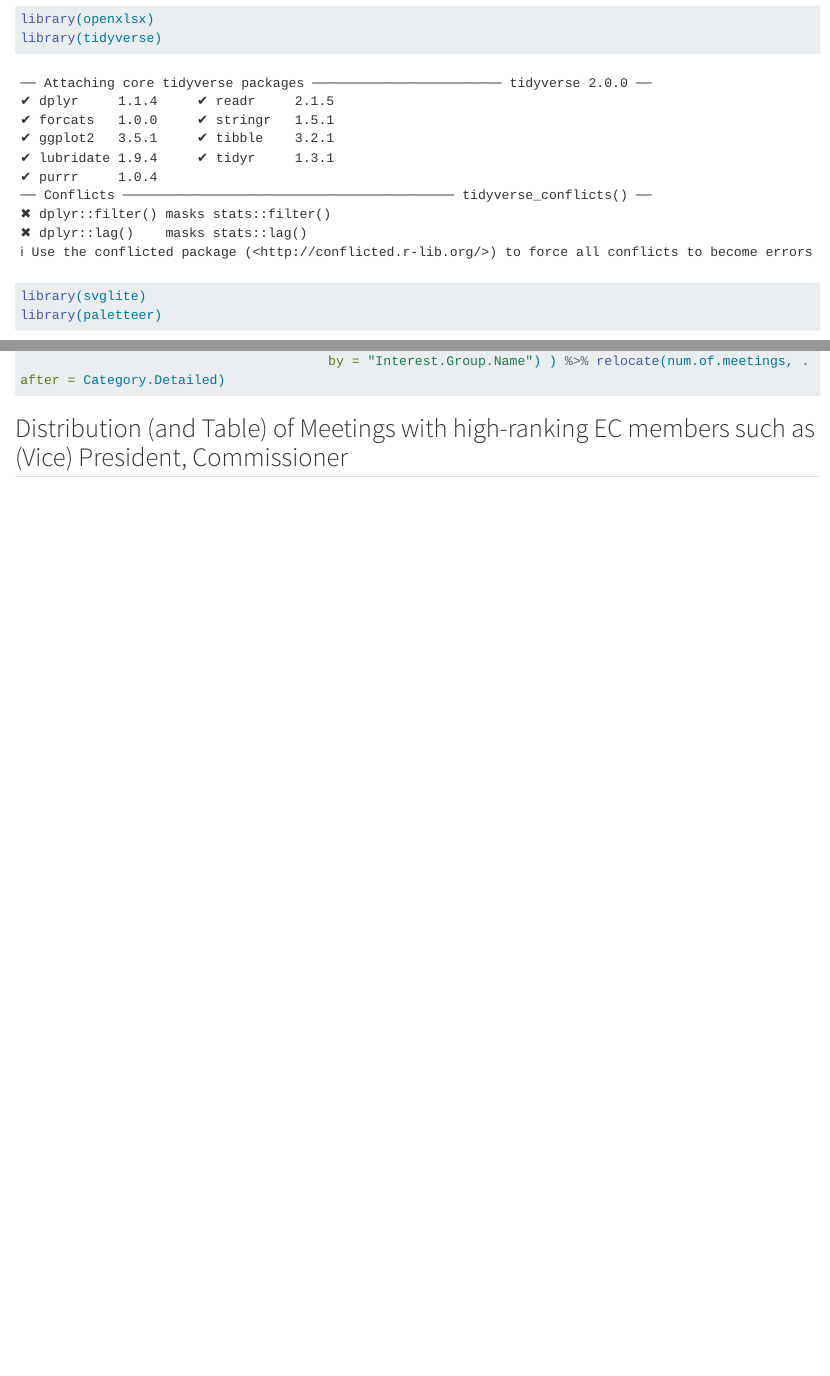
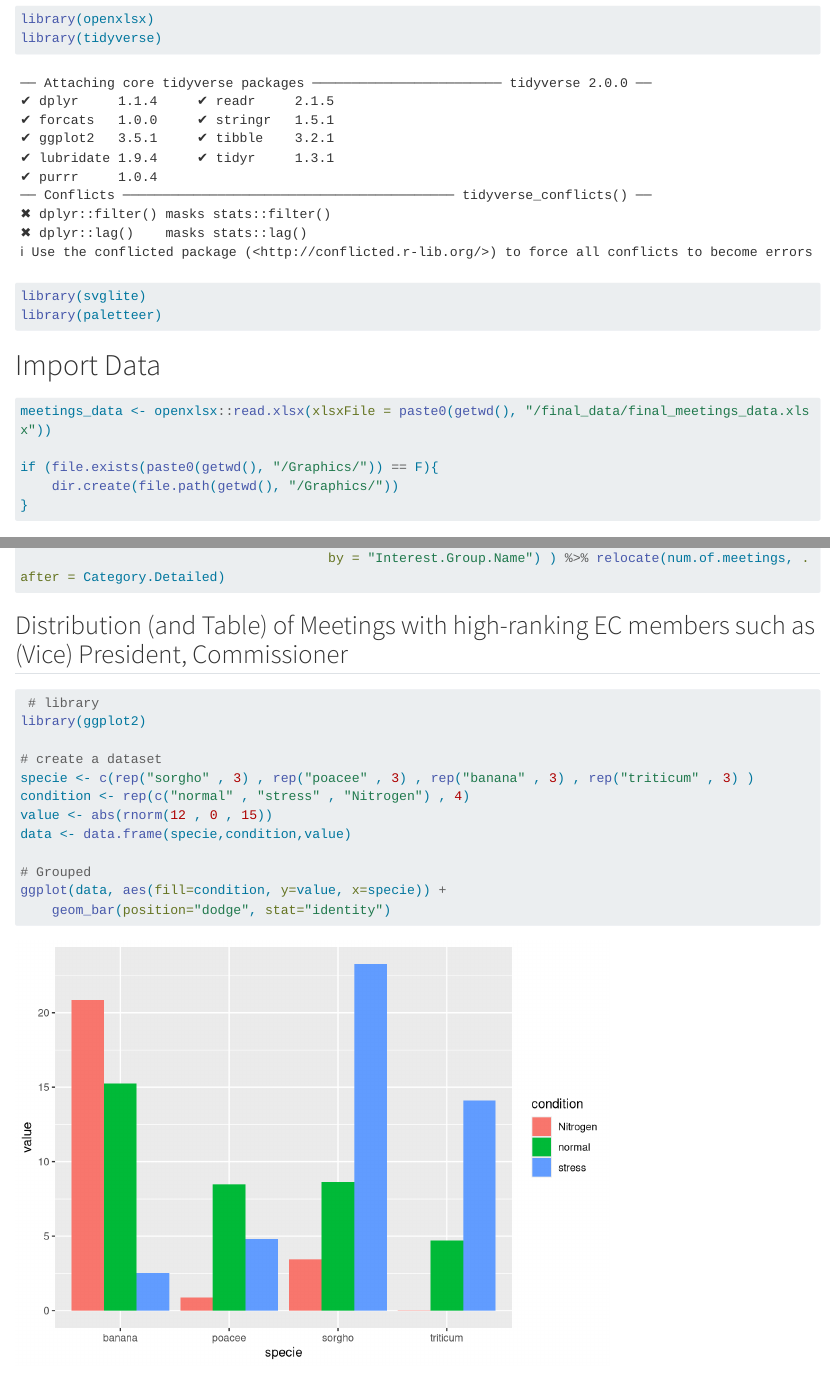
Before and after one commit to LucaRhaus/Transparency-Project, a Quarto document (data_analysis.qmd): the page in a window 1100 px wide, from 130 px down, and a second part further down, joined at a grey line. Rendered offline with R 4.5, knitr and Pandoc in place of Quarto, with nearby package versions; code that draws random numbers runs with fixed seeds of ours; some code elsewhere in the file could not run offline; long lines of code are wrapped.

Commit message:
something something

````diff
--- a/data_analysis.qmd
+++ b/data_analysis.qmd
@@ -19,6 +19,10 @@
 
 meetings_data <- openxlsx::read.xlsx(xlsxFile = paste0(getwd(), "/final_data/final_meetings_data.xlsx"))
 
+if (file.exists(paste0(getwd(), "/Graphics/")) == F){
+    dir.create(file.path(getwd(), "/Graphics/"))
+}
+
 ```
 
 # Analysis
@@ -143,3 +149,20 @@
 ```
 
 ## Distribution (and Table) of Meetings with high-ranking EC members such as (Vice) President, Commissioner
+
+```{r}
+
+ # library
+library(ggplot2)
+
+# create a dataset
+specie <- c(rep("sorgho" , 3) , rep("poacee" , 3) , rep("banana" , 3) , rep("triticum" , 3) )
+condition <- rep(c("normal" , "stress" , "Nitrogen") , 4)
+value <- abs(rnorm(12 , 0 , 15))
+data <- data.frame(specie,condition,value)
+
+# Grouped
+ggplot(data, aes(fill=condition, y=value, x=specie)) +
+    geom_bar(position="dodge", stat="identity")
+
+```
````
Also changed, not shown: data_analysis.qmd (4 more changed lines).
